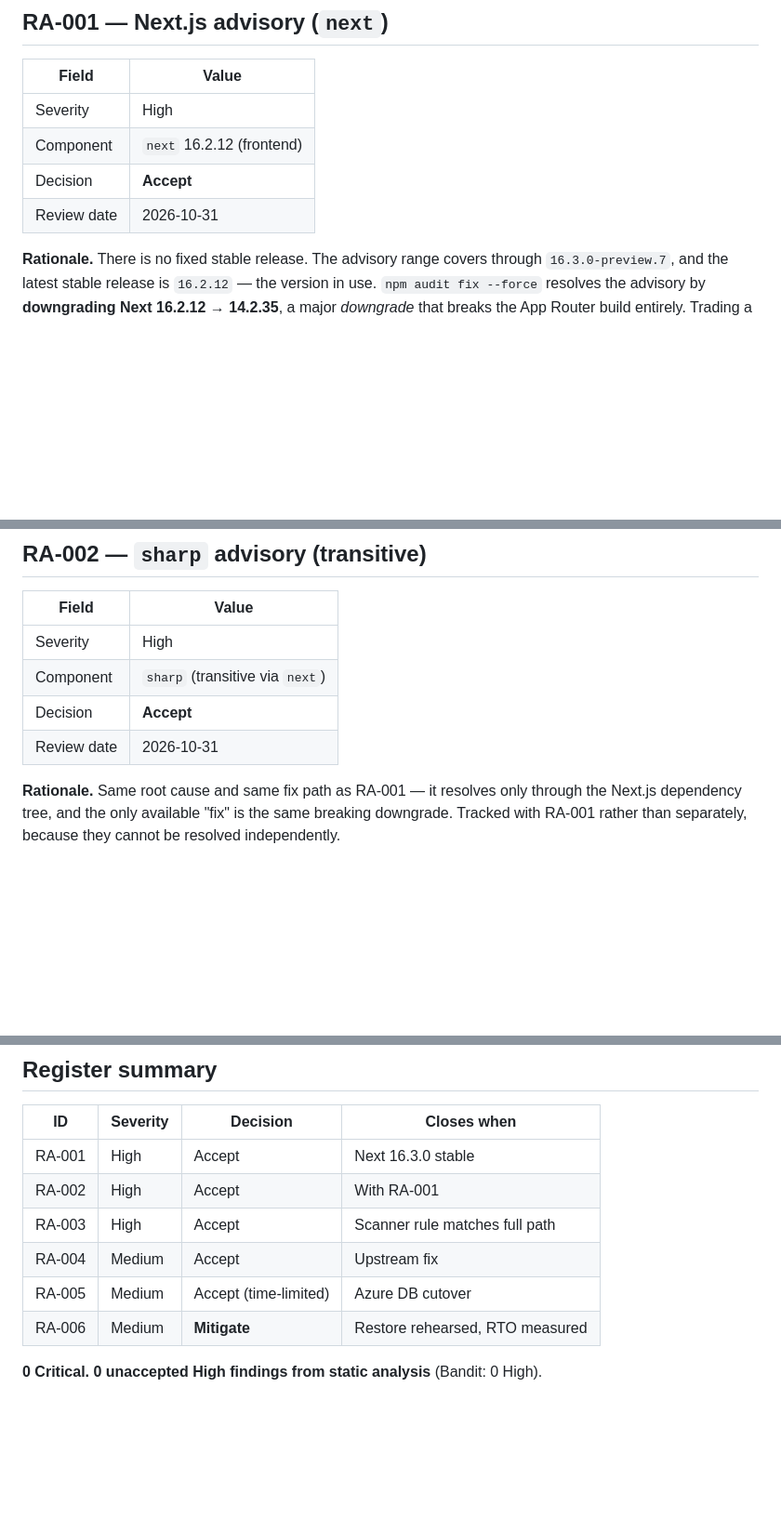
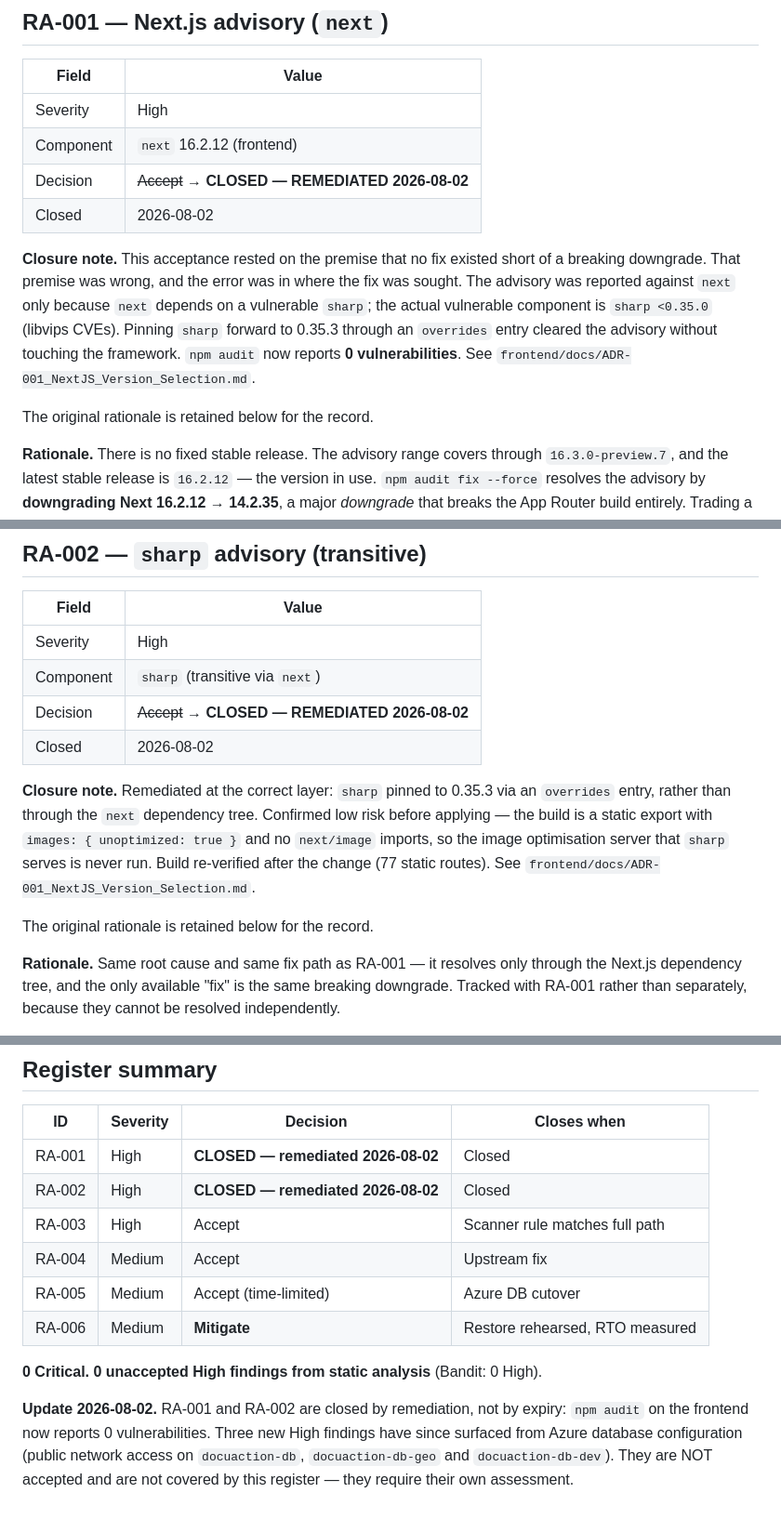
Before and after one commit to DocuAction/docuaction-backend, a Markdown page: docs/RISK_ACCEPTANCE_REGISTER.md, 3 parts joined by grey strips. Shown at 93% size. Drawn GitHub-style; blank space fills up the shorter version.

Commit message:
docs: close RA-001 and RA-002 — remediated, not expired
Both were accepted on the premise that no fix existed short of a breaking
downgrade of Next.js. That premise was wrong: the advisories were reported
against next only because it depends on a vulnerable sharp, and pinning sharp
forward to 0.35.3 clears them without touching the framework. npm audit now
reports 0 vulnerabilities on the frontend.

Leaving them open would have left the register asserting something untrue.

Also flags three NEW High findings surfaced by the 2026-08-02 scan — Azure
database public network access on all three servers. These are not accepted and
are explicitly out of this register's scope pending their own assessment.

Co-Authored-By: Claude Opus 5 (1M context) <noreply@anthropic.com>

```diff
--- a/docs/RISK_ACCEPTANCE_REGISTER.md
+++ b/docs/RISK_ACCEPTANCE_REGISTER.md
@@ -22,8 +22,19 @@ and must not be recorded as taken until it has been.*
 |-------|-------|
 | Severity | High |
 | Component | `next` 16.2.12 (frontend) |
-| Decision | **Accept** |
-| Review date | 2026-10-31 |
+| Decision | ~~Accept~~ → **CLOSED — REMEDIATED 2026-08-02** |
+| Closed | 2026-08-02 |
+
+**Closure note.** This acceptance rested on the premise that no fix existed
+short of a breaking downgrade. That premise was wrong, and the error was in
+where the fix was sought. The advisory was reported against `next` only because
+`next` depends on a vulnerable `sharp`; the actual vulnerable component is
+`sharp <0.35.0` (libvips CVEs). Pinning `sharp` forward to 0.35.3 through an
+`overrides` entry cleared the advisory without touching the framework.
+`npm audit` now reports **0 vulnerabilities**. See
+`frontend/docs/ADR-001_NextJS_Version_Selection.md`.
+
+The original rationale is retained below for the record.
 
 **Rationale.** There is no fixed stable release. The advisory range covers
 through `16.3.0-preview.7`, and the latest stable release is `16.2.12` — the
@@ -46,8 +57,18 @@ paths most Next advisories concern.
 |-------|-------|
 | Severity | High |
 | Component | `sharp` (transitive via `next`) |
-| Decision | **Accept** |
-| Review date | 2026-10-31 |
+| Decision | ~~Accept~~ → **CLOSED — REMEDIATED 2026-08-02** |
+| Closed | 2026-08-02 |
+
+**Closure note.** Remediated at the correct layer: `sharp` pinned to 0.35.3 via
+an `overrides` entry, rather than through the `next` dependency tree. Confirmed
+low risk before applying — the build is a static export with
+`images: { unoptimized: true }` and no `next/image` imports, so the image
+optimisation server that `sharp` serves is never run. Build re-verified after
+the change (77 static routes). See
+`frontend/docs/ADR-001_NextJS_Version_Selection.md`.
+
+The original rationale is retained below for the record.
 
 **Rationale.** Same root cause and same fix path as RA-001 — it resolves only
 through the Next.js dependency tree, and the only available "fix" is the same
@@ -151,11 +172,13 @@ actual RTO before ATO.
 
 | ID | Severity | Decision | Closes when |
 |----|----------|----------|-------------|
-| RA-001 | High | Accept | Next 16.3.0 stable |
-| RA-002 | High | Accept | With RA-001 |
+| RA-001 | High | **CLOSED — remediated 2026-08-02** | Closed |
+| RA-002 | High | **CLOSED — remediated 2026-08-02** | Closed |
 | RA-003 | High | Accept | Scanner rule matches full path |
 | RA-004 | Medium | Accept | Upstream fix |
 | RA-005 | Medium | Accept (time-limited) | Azure DB cutover |
 | RA-006 | Medium | **Mitigate** | Restore rehearsed, RTO measured |
 
 **0 Critical. 0 unaccepted High findings from static analysis** (Bandit: 0 High).
+
+**Update 2026-08-02.** RA-001 and RA-002 are closed by remediation, not by expiry: `npm audit` on the frontend now reports 0 vulnerabilities. Three new High findings have since surfaced from Azure database configuration (public network access on `docuaction-db`, `docuaction-db-geo` and `docuaction-db-dev`). They are NOT accepted and are not covered by this register — they require their own assessment.
```
